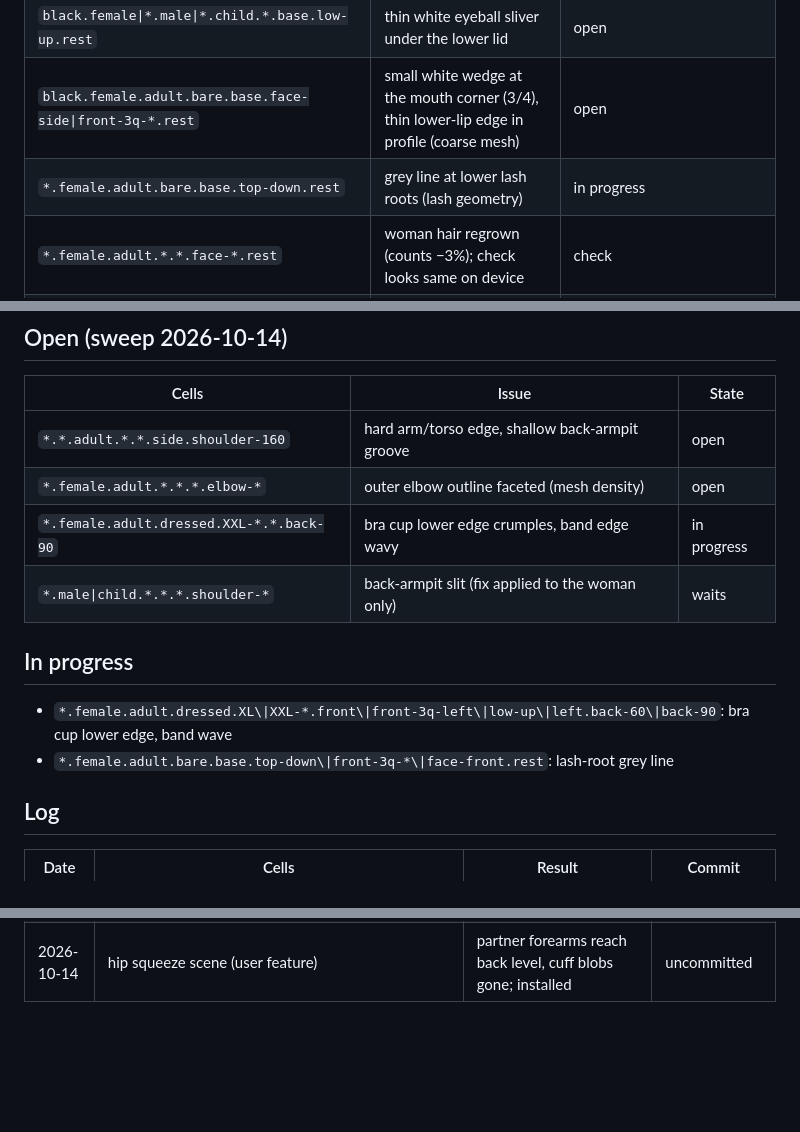
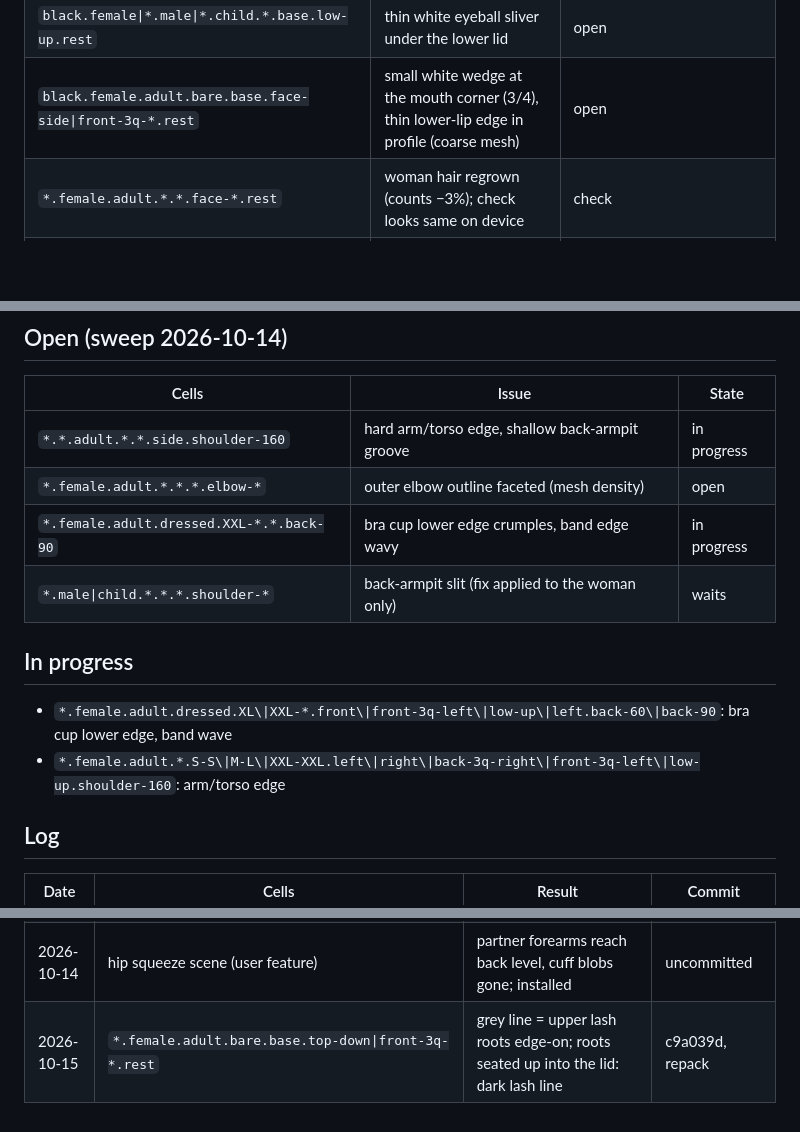
Before and after one commit to solomonxie/every-body, a Markdown page: testing/body-checkpoints.md, 3 parts joined by grey strips. GitHub-like rendering; blank space fills up the shorter version.

Commit message:
Checkpoints: lashes logged, shoulder-160 edge pick

```diff
--- a/testing/body-checkpoints.md
+++ b/testing/body-checkpoints.md
@@ -53,7 +53,6 @@ Render: app renderer `scripts/render_body/render.sh` (needs Mac unlocked), else
 | `*.*.child.*.base.face-side.rest` | sharp faceted flap in front of the ear (base-head ears moved rigidly) | open |
 | `black.female\|*.male\|*.child.*.base.low-up.rest` | thin white eyeball sliver under the lower lid | open |
 | `black.female.adult.bare.base.face-side\|front-3q-*.rest` | small white wedge at the mouth corner (3/4), thin lower-lip edge in profile (coarse mesh) | open |
-| `*.female.adult.bare.base.top-down.rest` | grey line at lower lash roots (lash geometry) | in progress |
 | `*.female.adult.*.*.face-*.rest` | woman hair regrown (counts −3%); check looks same on device | check |
 | `*.female.adult.*.XL+-*.*.back-*\|shoulder-160` | breasts ignore gravity / arm lift (prototype /tmp/ke/mx/pose_b.py) | feature, user: later |
 | `*.female.pregnant.dressed.*` | briefs vs wrist at the hip (no arm swing on pregnant) | waits (not adult woman scope) |
@@ -62,7 +61,7 @@ Render: app renderer `scripts/render_body/render.sh` (needs Mac unlocked), else
 
 | Cells | Issue | State |
 |---|---|---|
-| `*.*.adult.*.*.side.shoulder-160` | hard arm/torso edge, shallow back-armpit groove | open |
+| `*.*.adult.*.*.side.shoulder-160` | hard arm/torso edge, shallow back-armpit groove | in progress |
 | `*.female.adult.*.*.*.elbow-*` | outer elbow outline faceted (mesh density) | open |
 | `*.female.adult.dressed.XXL-*.*.back-90` | bra cup lower edge crumples, band edge wavy | in progress |
 | `*.male\|child.*.*.*.shoulder-*` | back-armpit slit (fix applied to the woman only) | waits |
@@ -70,7 +69,7 @@ Render: app renderer `scripts/render_body/render.sh` (needs Mac unlocked), else
 ## In progress
 
 - `*.female.adult.dressed.XL\|XXL-*.front\|front-3q-left\|low-up\|left.back-60\|back-90`: bra cup lower edge, band wave
-- `*.female.adult.bare.base.top-down\|front-3q-*\|face-front.rest`: lash-root grey line
+- `*.female.adult.*.S-S\|M-L\|XXL-XXL.left\|right\|back-3q-right\|front-3q-left\|low-up.shoulder-160`: arm/torso edge
 
 ## Log
 
@@ -107,3 +106,4 @@ Render: app renderer `scripts/render_body/render.sh` (needs Mac unlocked), else
 | 2026-10-14 | `*.female.adult.dressed.*.*.shoulder-*\|back-*+shoulder-*` | briefs no longer stretch to the hanging hand (garmentShare fallback: same-holder skin; float 174→14 mm) | uncommitted |
 | 2026-10-14 | `*.female.adult.*.*.back\|low-up.shoulder-160\|back-60+shoulder-90` | slit behind the armpit softened (fold clusters 23–31→0) | 4a5b950, repack |
 | 2026-10-14 | hip squeeze scene (user feature) | partner forearms reach back level, cuff blobs gone; installed | uncommitted |
+| 2026-10-15 | `*.female.adult.bare.base.top-down\|front-3q-*.rest` | grey line = upper lash roots edge-on; roots seated up into the lid: dark lash line | c9a039d, repack |
```
